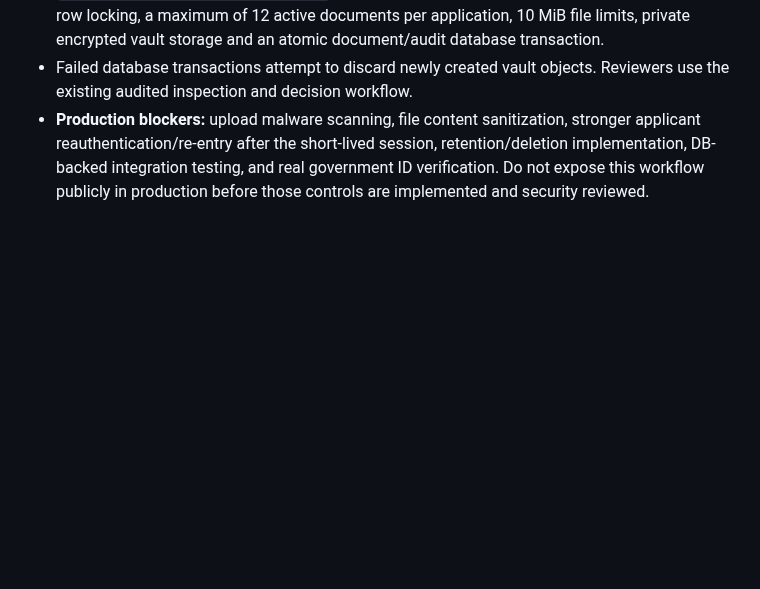
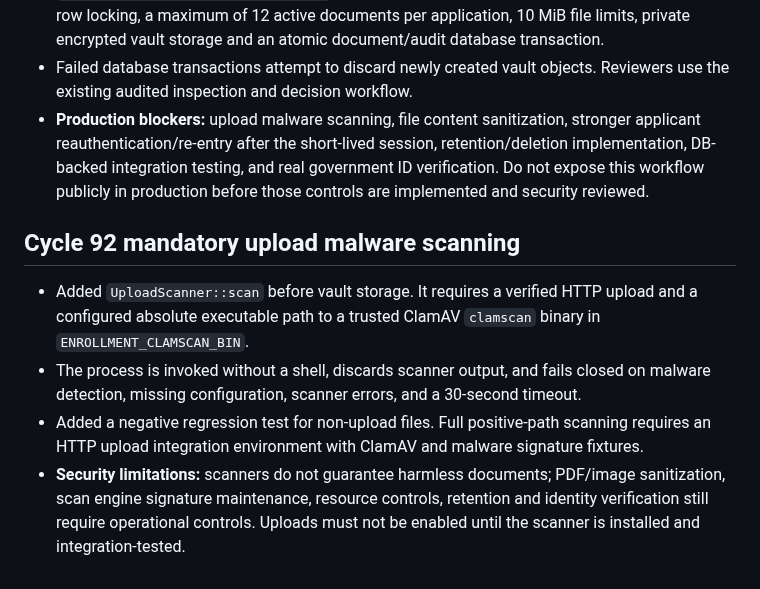
Before and after one commit to qualitypro/britescheduler, a Markdown page: docs/development/CYCLES_91_93.md, the part around the change. GitHub-like rendering; blank space fills up the shorter version.

Commit message:
Document fail-closed malware scanning setup and remaining security limitations

```diff
--- a/docs/development/CYCLES_91_93.md
+++ b/docs/development/CYCLES_91_93.md
@@ -140,3 +140,9 @@ Neither command modifies configuration, database, or accounts. The doctor report
 - Added `enrollment-documents.php` for contractor-only upload after verified email and `api/enrollment_document_upload.php` with CSRF, server-side application status/type validation, row locking, a maximum of 12 active documents per application, 10 MiB file limits, private encrypted vault storage and an atomic document/audit database transaction.
 - Failed database transactions attempt to discard newly created vault objects. Reviewers use the existing audited inspection and decision workflow.
 - **Production blockers:** upload malware scanning, file content sanitization, stronger applicant reauthentication/re-entry after the short-lived session, retention/deletion implementation, DB-backed integration testing, and real government ID verification. Do not expose this workflow publicly in production before those controls are implemented and security reviewed.
+
+## Cycle 92 mandatory upload malware scanning
+- Added `UploadScanner::scan` before vault storage. It requires a verified HTTP upload and a configured absolute executable path to a trusted ClamAV `clamscan` binary in `ENROLLMENT_CLAMSCAN_BIN`.
+- The process is invoked without a shell, discards scanner output, and fails closed on malware detection, missing configuration, scanner errors, and a 30-second timeout.
+- Added a negative regression test for non-upload files. Full positive-path scanning requires an HTTP upload integration environment with ClamAV and malware signature fixtures.
+- **Security limitations:** scanners do not guarantee harmless documents; PDF/image sanitization, scan engine signature maintenance, resource controls, retention and identity verification still require operational controls. Uploads must not be enabled until the scanner is installed and integration-tested.
```
